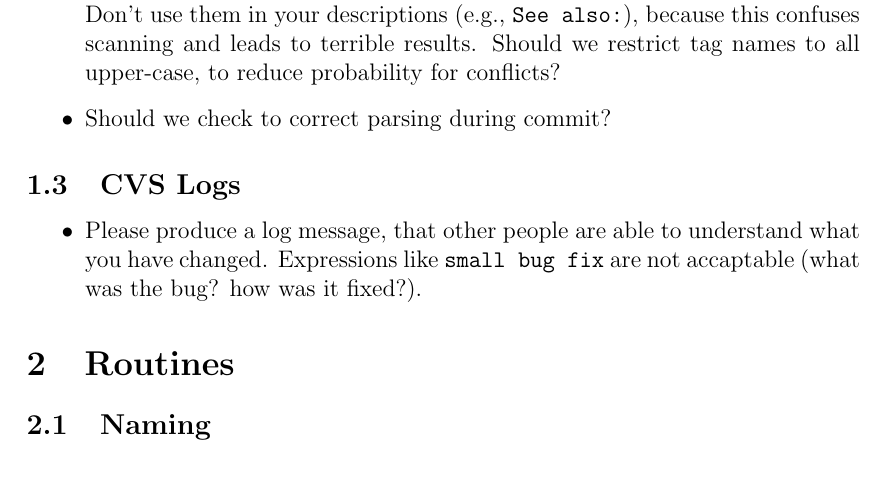
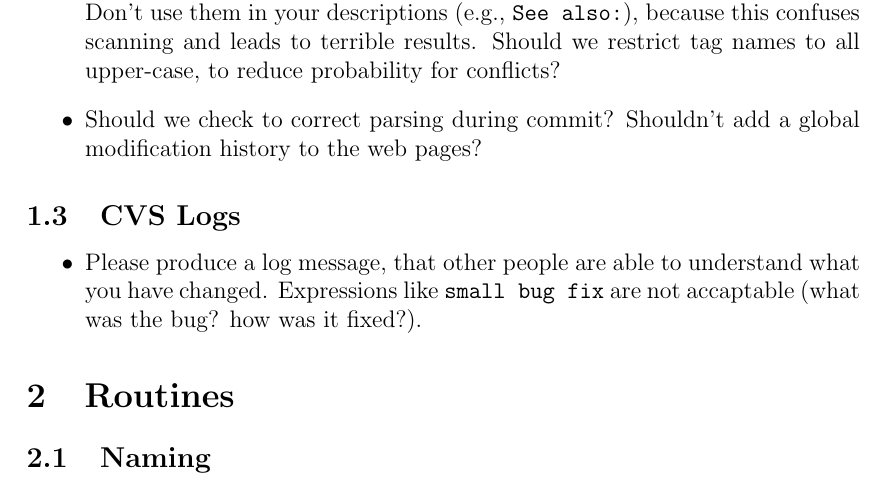
Before and after one commit to BackupTheBerlios/nase-svn, a LaTeX document (doc/trunk/standards/standards.tex): part of page 2 of 12, cut so that both start at the same text. Compiled offline with pdfLaTeX; the source files are stored in an older character set and shown here as Unicode.

Commit message:
*included suggestions and decision from workshop *categories still under construction

```diff
--- a/doc/trunk/standards/standards.tex
+++ b/doc/trunk/standards/standards.tex
@@ -152,7 +156,7 @@ A current version of the documentation header can always be found in the doc dir
 \item The use of other identifiers as specified above is strictly prohibited.
 \item Identifiers mentioned above are needed to syntactically parse the header. Don't use them in your descriptions (e.g., \texttt{See also:}), because this
       confuses scanning and leads to terrible results. Should we restrict tag names to all upper-case, to reduce probability for conflicts?
-\item Should we check to correct parsing during commit?
+\item Should we check to correct parsing during commit? Shouldn't add a global modification history to the web pages?
 \end{itemize}
 
 \subsection{CVS Logs}
```
Also changed, not shown: doc/trunk/standards/standards.tex (4 more changed lines).
